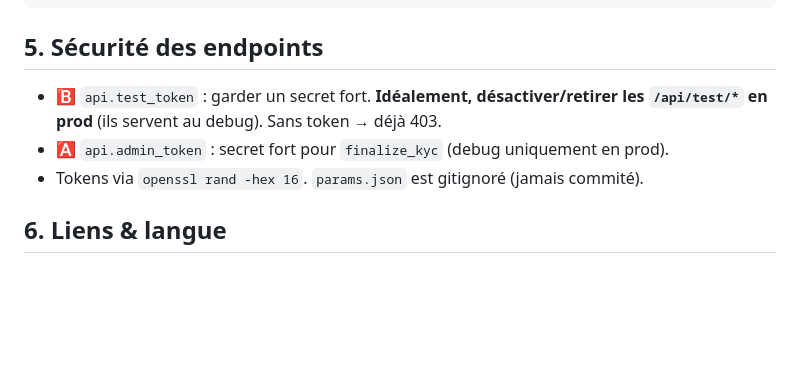
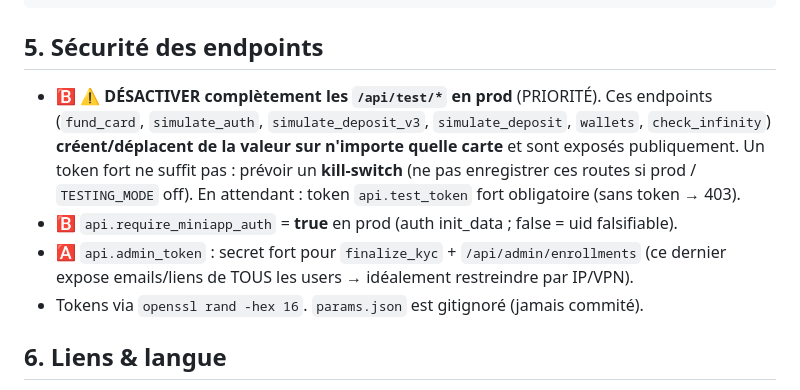
Before and after one commit to MathieuDuboy/NovaBotKyc, a Markdown page: deploy/PROD_CHECKLIST.md, the part around the change. GitHub-like rendering; blank space fills up the shorter version.

Commit message:
doc: checklist prod - desactiver les /api/test/* en prod (kill-switch) + notes secu (require_miniapp_auth, admin enrollments)
Co-Authored-By: Claude Opus 4.8 <noreply@anthropic.com>

```diff
--- a/deploy/PROD_CHECKLIST.md
+++ b/deploy/PROD_CHECKLIST.md
@@ -64,9 +64,15 @@ https://<domaine-card>/api/callback
 
 ## 5. Sécurité des endpoints
 
-- 🅱️ `api.test_token` : garder un secret fort. **Idéalement, désactiver/retirer les
-  `/api/test/*` en prod** (ils servent au debug). Sans token → déjà 403.
-- 🅰️ `api.admin_token` : secret fort pour `finalize_kyc` (debug uniquement en prod).
+- 🅱️ ⚠️ **DÉSACTIVER complètement les `/api/test/*` en prod** (PRIORITÉ). Ces endpoints
+  (`fund_card`, `simulate_auth`, `simulate_deposit_v3`, `simulate_deposit`, `wallets`,
+  `check_infinity`) **créent/déplacent de la valeur sur n'importe quelle carte** et sont
+  exposés publiquement. Un token fort ne suffit pas : prévoir un **kill-switch** (ne pas
+  enregistrer ces routes si prod / `TESTING_MODE` off). En attendant : token `api.test_token`
+  fort obligatoire (sans token → 403).
+- 🅱️ `api.require_miniapp_auth` = **true** en prod (auth init_data ; false = uid falsifiable).
+- 🅰️ `api.admin_token` : secret fort pour `finalize_kyc` + `/api/admin/enrollments`
+  (ce dernier expose emails/liens de TOUS les users → idéalement restreindre par IP/VPN).
 - Tokens via `openssl rand -hex 16`. `params.json` est gitignoré (jamais commité).
 
 ## 6. Liens & langue
```
